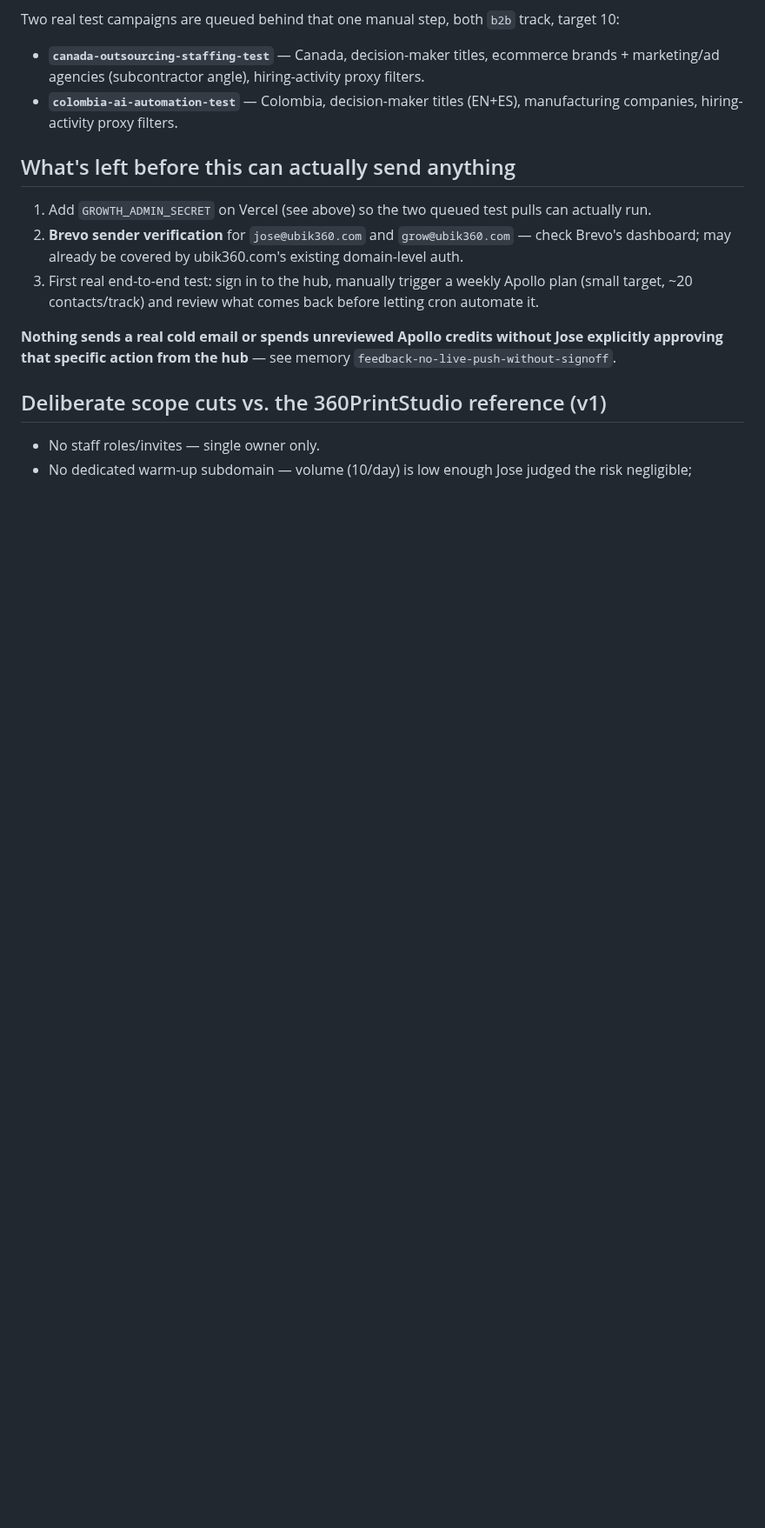
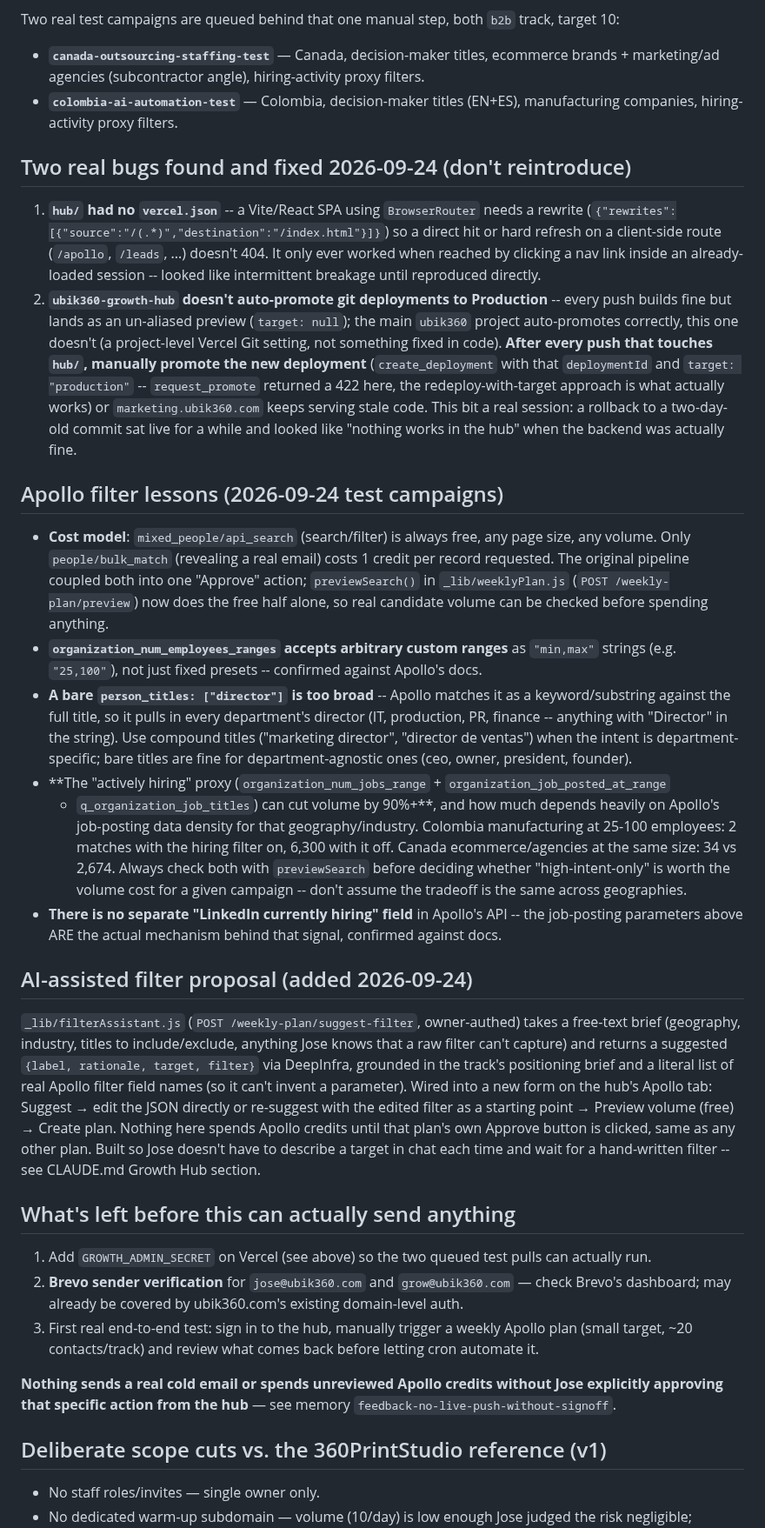
Before and after one commit to ubik360cloud/ubik360website, a Markdown page: docs/growth-hub-status.md, the part around the change. Shown at 87% size. GitHub-like rendering; blank space fills up the shorter version.

Commit message:
docs: record hub deploy-promotion gotcha and Apollo filter lessons
Co-Authored-By: Claude Sonnet 5 <noreply@anthropic.com>

```diff
--- a/docs/growth-hub-status.md
+++ b/docs/growth-hub-status.md
@@ -105,6 +105,59 @@ Two real test campaigns are queued behind that one manual step, both `b2b` track
 - **`colombia-ai-automation-test`** — Colombia, decision-maker titles (EN+ES), manufacturing
   companies, hiring-activity proxy filters.
 
+## Two real bugs found and fixed 2026-09-24 (don't reintroduce)
+
+1. **`hub/` had no `vercel.json`** -- a Vite/React SPA using `BrowserRouter` needs a rewrite
+   (`{"rewrites":[{"source":"/(.*)","destination":"/index.html"}]}`) so a direct hit or hard
+   refresh on a client-side route (`/apollo`, `/leads`, ...) doesn't 404. It only ever worked when
+   reached by clicking a nav link inside an already-loaded session -- looked like intermittent
+   breakage until reproduced directly.
+2. **`ubik360-growth-hub` doesn't auto-promote git deployments to Production** -- every push
+   builds fine but lands as an un-aliased preview (`target: null`); the main `ubik360` project
+   auto-promotes correctly, this one doesn't (a project-level Vercel Git setting, not something
+   fixed in code). **After every push that touches `hub/`, manually promote the new deployment**
+   (`create_deployment` with that `deploymentId` and `target: "production"` -- `request_promote`
+   returned a 422 here, the redeploy-with-target approach is what actually works) or
+   `marketing.ubik360.com` keeps serving stale code. This bit a real session: a rollback to a
+   two-day-old commit sat live for a while and looked like "nothing works in the hub" when the
+   backend was actually fine.
+
+## Apollo filter lessons (2026-09-24 test campaigns)
+
+- **Cost model**: `mixed_people/api_search` (search/filter) is always free, any page size, any
+  volume. Only `people/bulk_match` (revealing a real email) costs 1 credit per record requested.
+  The original pipeline coupled both into one "Approve" action; `previewSearch()` in
+  `_lib/weeklyPlan.js` (`POST /weekly-plan/preview`) now does the free half alone, so real
+  candidate volume can be checked before spending anything.
+- **`organization_num_employees_ranges` accepts arbitrary custom ranges** as `"min,max"` strings
+  (e.g. `"25,100"`), not just fixed presets -- confirmed against Apollo's docs.
+- **A bare `person_titles: ["director"]` is too broad** -- Apollo matches it as a keyword/substring
+  against the full title, so it pulls in every department's director (IT, production, PR, finance
+  -- anything with "Director" in the string). Use compound titles ("marketing director", "director
+  de ventas") when the intent is department-specific; bare titles are fine for department-agnostic
+  ones (ceo, owner, president, founder).
+- **The "actively hiring" proxy (`organization_num_jobs_range` + `organization_job_posted_at_range`
+  + `q_organization_job_titles`) can cut volume by 90%+**, and how much depends heavily on
+  Apollo's job-posting data density for that geography/industry. Colombia manufacturing at
+  25-100 employees: 2 matches with the hiring filter on, 6,300 with it off. Canada
+  ecommerce/agencies at the same size: 34 vs 2,674. Always check both with `previewSearch` before
+  deciding whether "high-intent-only" is worth the volume cost for a given campaign -- don't assume
+  the tradeoff is the same across geographies.
+- **There is no separate "LinkedIn currently hiring" field** in Apollo's API -- the job-posting
+  parameters above ARE the actual mechanism behind that signal, confirmed against docs.
+
+## AI-assisted filter proposal (added 2026-09-24)
+
+`_lib/filterAssistant.js` (`POST /weekly-plan/suggest-filter`, owner-authed) takes a free-text
+brief (geography, industry, titles to include/exclude, anything Jose knows that a raw filter can't
+capture) and returns a suggested `{label, rationale, target, filter}` via DeepInfra, grounded in
+the track's positioning brief and a literal list of real Apollo filter field names (so it can't
+invent a parameter). Wired into a new form on the hub's Apollo tab: Suggest → edit the JSON
+directly or re-suggest with the edited filter as a starting point → Preview volume (free) → Create
+plan. Nothing here spends Apollo credits until that plan's own Approve button is clicked, same as
+any other plan. Built so Jose doesn't have to describe a target in chat each time and wait for a
+hand-written filter -- see CLAUDE.md Growth Hub section.
+
 ## What's left before this can actually send anything
 
 1. Add `GROWTH_ADMIN_SECRET` on Vercel (see above) so the two queued test pulls can actually run.
```
